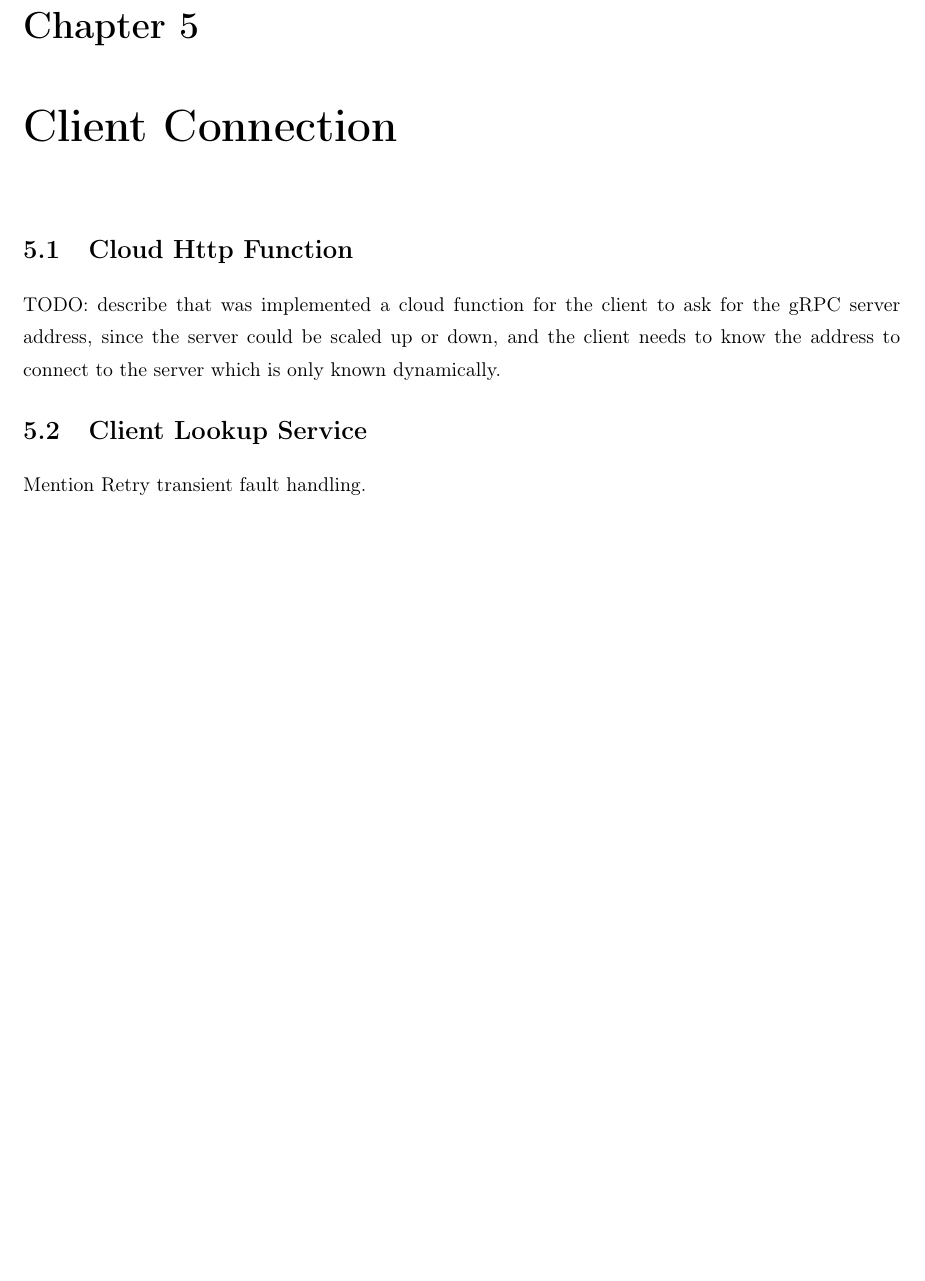
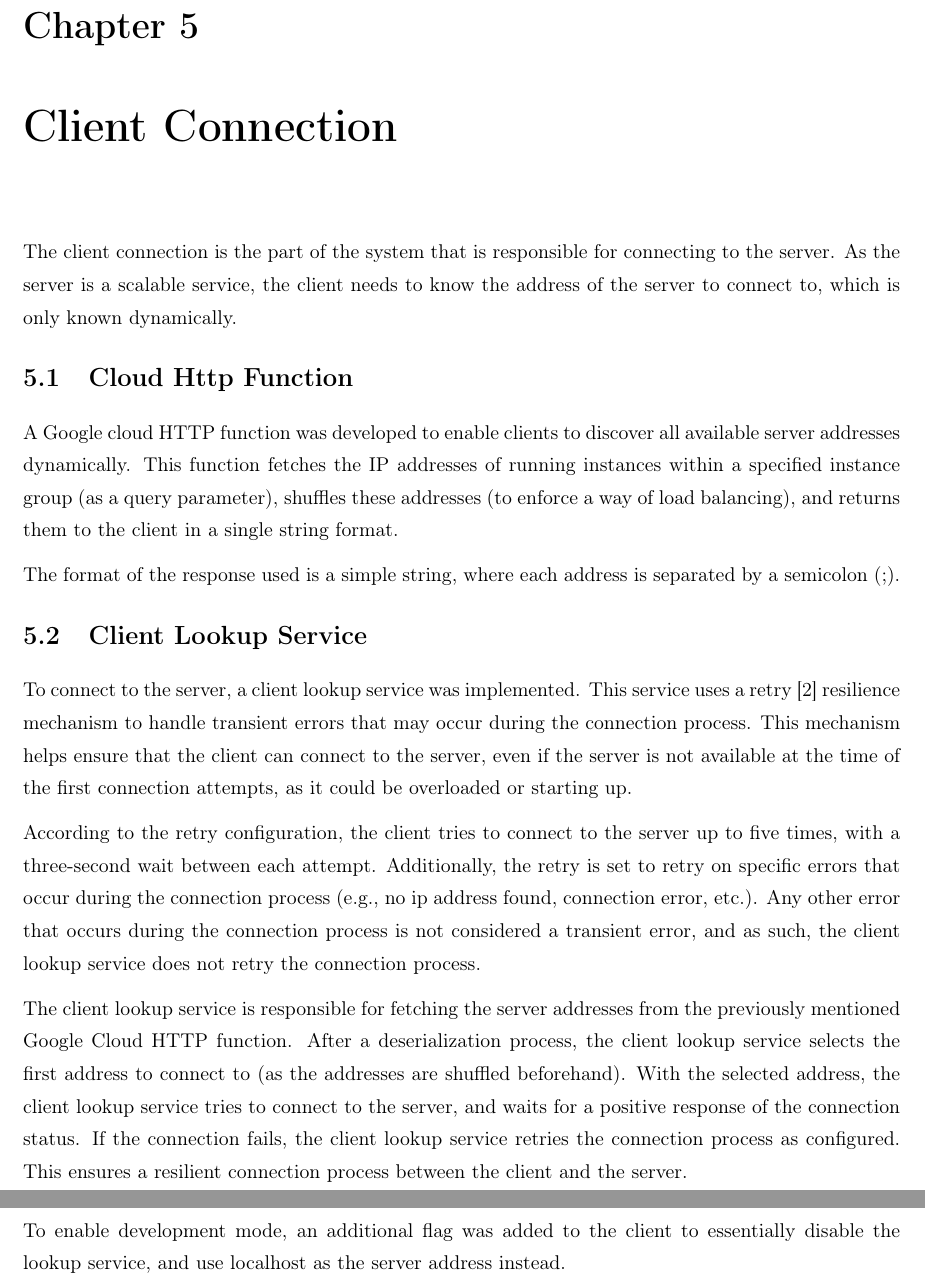
Before and after one commit to franciscoengenheiro/cloud-computing-gcp, a LaTeX document (project/report/src/main.tex, which reads project/report/src/chapters/05_client_connection.tex): part of page 9 of 13 before the commit and two parts of pages 9 and 10 of 14 after it, the two joined at a grey line, cut so that both start at the same text, the shorter picture padded with empty space. Compiled offline with pdfLaTeX.

Commit message:
Concludes client connection chapter in report

```diff
--- a/project/report/src/chapters/05_client_connection.tex
+++ b/project/report/src/chapters/05_client_connection.tex
@@ -1,12 +1,39 @@
 \chapter{Client Connection}\label{ch:client-connection}
+
+The client connection is the part of the system that is responsible for connecting to the server.
+As the server is a scalable service, the client needs to know the address of the server to connect to, which is only known dynamically.
+
 
 \section{Cloud Http Function}\label{sec:cloud-http-functions}
 
-TODO:
-describe that was implemented a cloud function for the client to ask for the gRPC server address,
-since the server could be scaled up or down,
-and the client needs to know the address to connect to the server which is only known dynamically.
+A Google cloud HTTP function was developed to enable clients to discover all available server addresses dynamically.
+This function fetches the IP addresses of running instances within a specified instance group (as a query parameter),
+shuffles these addresses (to enforce a way of load balancing), and returns them to the client in a single string format.
+
+The format of the response used is a simple string, where each address is separated by a semicolon (;).
+
 
 \section{Client Lookup Service}\label{sec:client-lookup-service}
 
-Mention Retry transient fault handling.
+To connect to the server, a client lookup service was implemented.
+This service uses a retry~\cite{retry-pattern} resilience mechanism to handle transient errors that may occur during the connection process. This mechanism helps ensure that the client can connect to the server,
+even if the server is not available at the time of the first connection attempts, as it could be overloaded or starting up.
+
+According to the retry configuration, the client tries to connect to the server up to five times,
+with a three-second wait between each attempt.
+Additionally,
+the retry is set to retry on specific errors that occur during the connection process
+(e.g., no ip address found, connection error, etc.).
+Any other error that occurs during the connection process is not considered a transient error, and as such, the client lookup service does not retry the connection process.
+
+The client lookup service is responsible
+for fetching the server addresses from the previously mentioned Google Cloud HTTP function.
+After a deserialization process, the client lookup service selects the first address to connect to
+(as the addresses are shuffled beforehand).
+With the selected address, the client lookup service tries to connect to the server,
+and waits for a positive response of the connection status.
+If the connection fails, the client lookup service retries the connection process as configured.
+This ensures a resilient connection process between the client and the server.
+
+To enable development mode, an additional flag was added to the client to essentially disable the lookup service,
+and use localhost as the server address instead.
```
Also changed, not shown: project/report/src/bibliography.bib (+9 -1 lines), project/report/src/chapters/02_google_cloud_apis.tex (+4 -0 lines), 3 other files.
